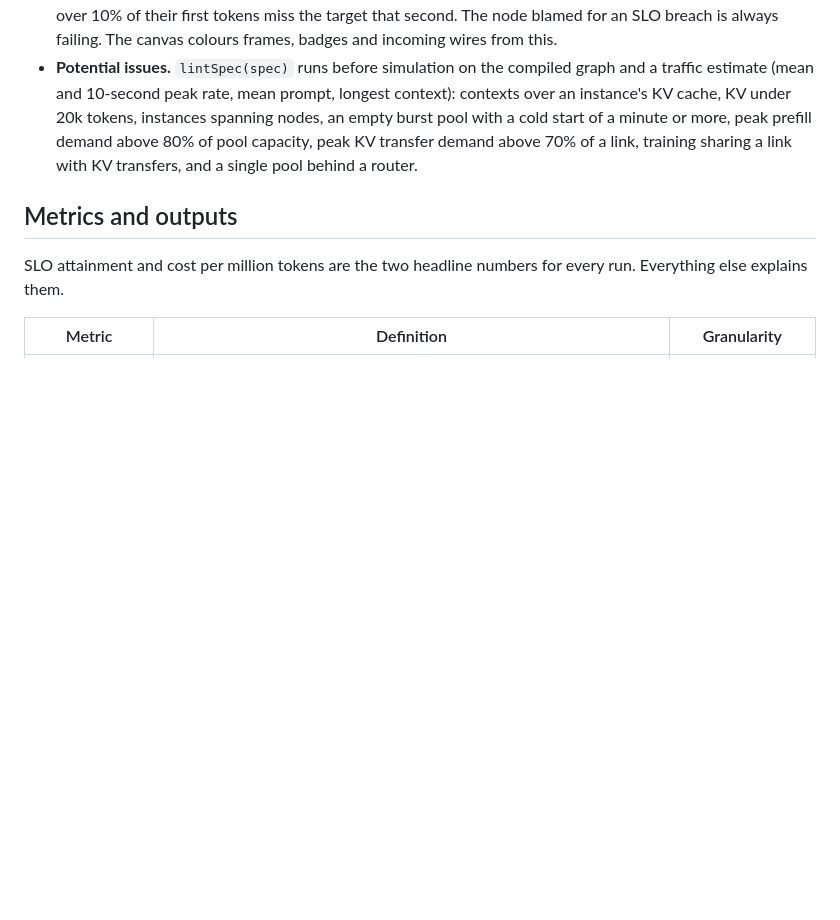
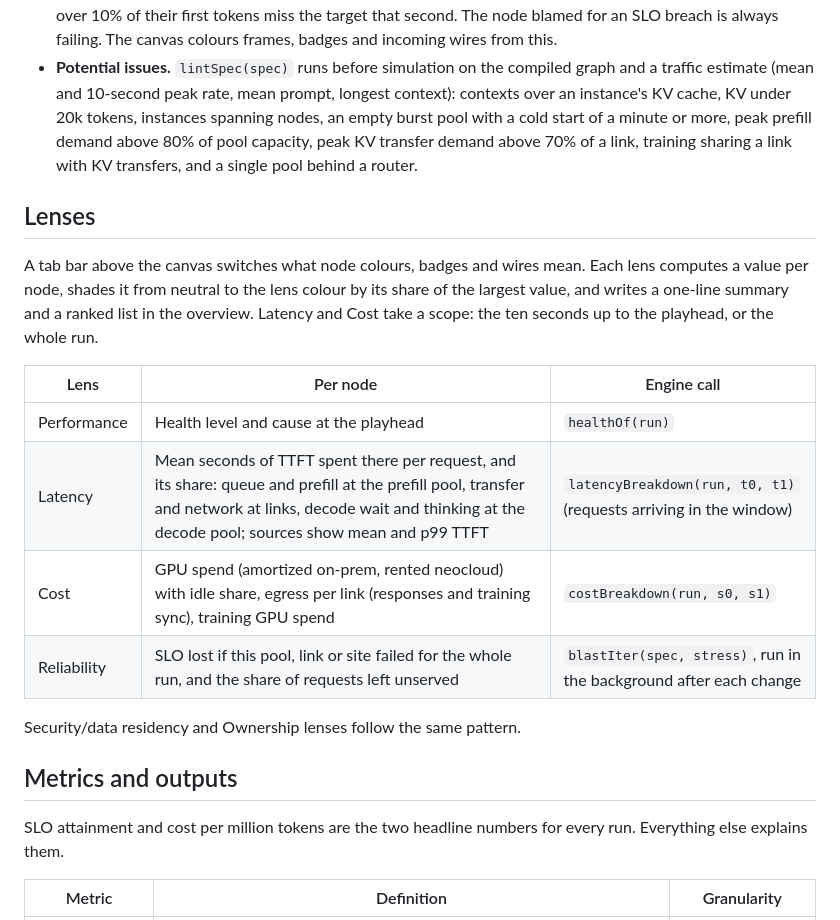
Before and after one commit to hardikashah-eng/AIInfraTools, a Markdown page: fleetscope/docs/SPEC.md, the part around the change. GitHub-like rendering; blank space fills up the shorter version.

```diff
--- a/fleetscope/docs/SPEC.md
+++ b/fleetscope/docs/SPEC.md
@@ -144,6 +144,19 @@ The model advisor right-sizes the fleet for each candidate model and reasoning l
 - **Health.** `healthOf(run)` gives every node a level per second (0 healthy, 1 strained, 2 failing) and a cause. Pools: instances down, KV ≥ 95% with a queue, oldest queued request older than the TTFT target (failing); KV or load ≥ 85%, queue wait over a third of the target, cold starts with a queue (strained). Links: degraded or ≥ 90% used (failing), ≥ 70% (strained). Routers inherit strain from their targets; traffic sources fail when over 10% of their first tokens miss the target that second. The node blamed for an SLO breach is always failing. The canvas colours frames, badges and incoming wires from this.
 - **Potential issues.** `lintSpec(spec)` runs before simulation on the compiled graph and a traffic estimate (mean and 10-second peak rate, mean prompt, longest context): contexts over an instance's KV cache, KV under 20k tokens, instances spanning nodes, an empty burst pool with a cold start of a minute or more, peak prefill demand above 80% of pool capacity, peak KV transfer demand above 70% of a link, training sharing a link with KV transfers, and a single pool behind a router.
 
+## Lenses
+
+A tab bar above the canvas switches what node colours, badges and wires mean. Each lens computes a value per node, shades it from neutral to the lens colour by its share of the largest value, and writes a one-line summary and a ranked list in the overview. Latency and Cost take a scope: the ten seconds up to the playhead, or the whole run.
+
+| Lens | Per node | Engine call |
+| --- | --- | --- |
+| Performance | Health level and cause at the playhead | `healthOf(run)` |
+| Latency | Mean seconds of TTFT spent there per request, and its share: queue and prefill at the prefill pool, transfer and network at links, decode wait and thinking at the decode pool; sources show mean and p99 TTFT | `latencyBreakdown(run, t0, t1)` (requests arriving in the window) |
+| Cost | GPU spend (amortized on-prem, rented neocloud) with idle share, egress per link (responses and training sync), training GPU spend | `costBreakdown(run, s0, s1)` |
+| Reliability | SLO lost if this pool, link or site failed for the whole run, and the share of requests left unserved | `blastIter(spec, stress)`, run in the background after each change |
+
+Security/data residency and Ownership lenses follow the same pattern.
+
 ## Metrics and outputs
 
 SLO attainment and cost per million tokens are the two headline numbers for every run. Everything else explains them.
```
Also changed, not shown: fleetscope/README.md (+16 -0 lines), fleetscope/docs/img/lens-cost.png (added), fleetscope/docs/img/lens-latency.png (added), fleetscope/docs/img/lens-reliability.png (added), 4 other files.
